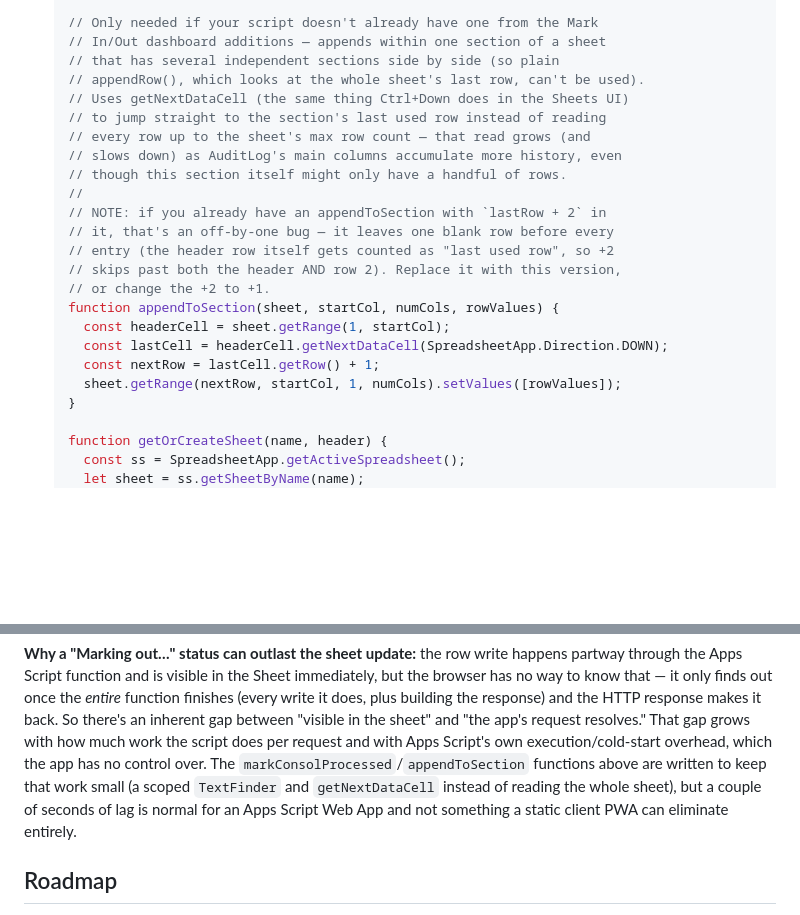
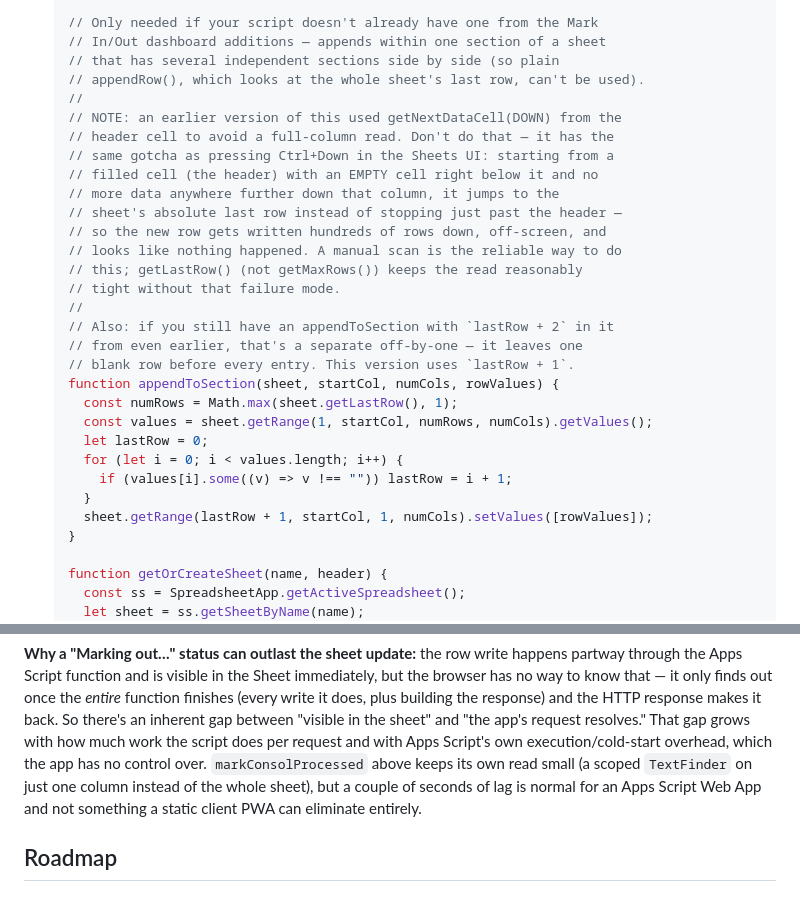
Before and after one commit to LeeGordonSnyder/Audit-project, a Markdown page: README.md, 2 parts joined by grey strips. GitHub-like rendering; blank space fills up the shorter version.

Commit message:
Revert appendToSection to a manual scan — getNextDataCell was a regression
getNextDataCell(DOWN) from the header cell has the same gotcha as
Ctrl+Down in the Sheets UI: when the cell right below is empty and
there's no more data further down that column, it jumps to the
sheet's absolute last row instead of stopping just past the header.
With no prior Mark Out entries below the header, the new row was
being written hundreds of rows down, off-screen — looking like the
Mark Out section had stopped updating entirely.

Back to a manual scan (still with the lastRow + 1 fix, not the
original + 2 bug), bounded by getLastRow() instead of getMaxRows()
for a safe, real optimization without the failure mode.

Co-Authored-By: Claude Sonnet 5 <noreply@anthropic.com>
Claude-Session: https://claude.ai/code/session_01VkTUkEhJMaRP3rTvdXnuQQ

```diff
--- a/README.md
+++ b/README.md
@@ -318,22 +318,29 @@ Setup, if you're starting fresh or need to redeploy:
    // In/Out dashboard additions — appends within one section of a sheet
    // that has several independent sections side by side (so plain
    // appendRow(), which looks at the whole sheet's last row, can't be used).
-   // Uses getNextDataCell (the same thing Ctrl+Down does in the Sheets UI)
-   // to jump straight to the section's last used row instead of reading
-   // every row up to the sheet's max row count — that read grows (and
-   // slows down) as AuditLog's main columns accumulate more history, even
-   // though this section itself might only have a handful of rows.
    //
-   // NOTE: if you already have an appendToSection with `lastRow + 2` in
-   // it, that's an off-by-one bug — it leaves one blank row before every
-   // entry (the header row itself gets counted as "last used row", so +2
-   // skips past both the header AND row 2). Replace it with this version,
-   // or change the +2 to +1.
+   // NOTE: an earlier version of this used getNextDataCell(DOWN) from the
+   // header cell to avoid a full-column read. Don't do that — it has the
+   // same gotcha as pressing Ctrl+Down in the Sheets UI: starting from a
+   // filled cell (the header) with an EMPTY cell right below it and no
+   // more data anywhere further down that column, it jumps to the
+   // sheet's absolute last row instead of stopping just past the header —
+   // so the new row gets written hundreds of rows down, off-screen, and
+   // looks like nothing happened. A manual scan is the reliable way to do
+   // this; getLastRow() (not getMaxRows()) keeps the read reasonably
+   // tight without that failure mode.
+   //
+   // Also: if you still have an appendToSection with `lastRow + 2` in it
+   // from even earlier, that's a separate off-by-one — it leaves one
+   // blank row before every entry. This version uses `lastRow + 1`.
    function appendToSection(sheet, startCol, numCols, rowValues) {
-     const headerCell = sheet.getRange(1, startCol);
-     const lastCell = headerCell.getNextDataCell(SpreadsheetApp.Direction.DOWN);
-     const nextRow = lastCell.getRow() + 1;
-     sheet.getRange(nextRow, startCol, 1, numCols).setValues([rowValues]);
+     const numRows = Math.max(sheet.getLastRow(), 1);
+     const values = sheet.getRange(1, startCol, numRows, numCols).getValues();
+     let lastRow = 0;
+     for (let i = 0; i < values.length; i++) {
+       if (values[i].some((v) => v !== "")) lastRow = i + 1;
+     }
+     sheet.getRange(lastRow + 1, startCol, 1, numCols).setValues([rowValues]);
    }
 
    function getOrCreateSheet(name, header) {
@@ -445,10 +452,10 @@ building the response) and the HTTP response makes it back. So there's an
 inherent gap between "visible in the sheet" and "the app's request
 resolves." That gap grows with how much work the script does per request
 and with Apps Script's own execution/cold-start overhead, which the app
-has no control over. The `markConsolProcessed`/`appendToSection` functions
-above are written to keep that work small (a scoped `TextFinder` and
-`getNextDataCell` instead of reading the whole sheet), but a couple of
-seconds of lag is normal for an Apps Script Web App and not something a
+has no control over. `markConsolProcessed` above keeps its own read small
+(a scoped `TextFinder` on just one column instead of the whole sheet), but
+a couple of seconds of lag is normal for an Apps Script Web App and not
+something a
 static client PWA can eliminate entirely.
 
 ## Roadmap
```
